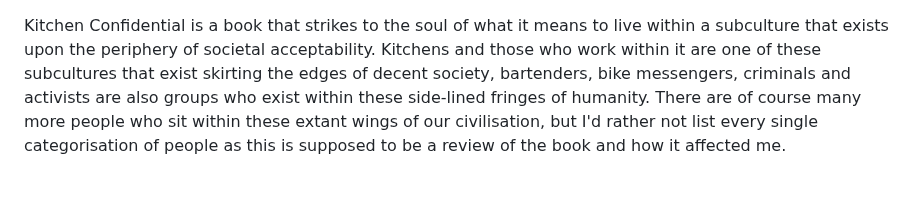
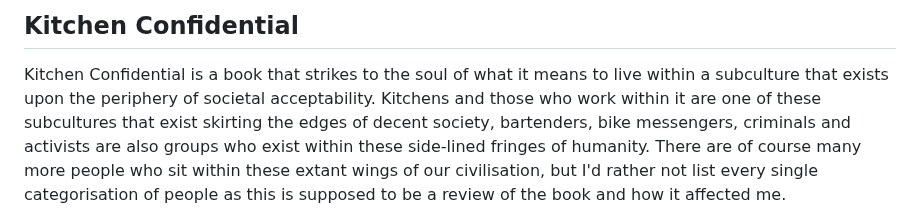
Before and after one commit to Astridngent/astridngent.github.io, a Markdown page: Media Reviews/Kitchen Confidential/index.md, the part around the change. Rendered like a GitHub page; blank space fills up the shorter version.

```diff
--- a/Media Reviews/Kitchen Confidential/index.md
+++ b/Media Reviews/Kitchen Confidential/index.md
@@ -1,3 +1,5 @@
+## Kitchen Confidential
+
 Kitchen Confidential is a book that strikes to the soul of what it means to live within a subculture that exists upon the periphery of societal acceptability. Kitchens and those who work within it are one of these subcultures that exist skirting the edges of decent society, bartenders, bike messengers, criminals and activists are also groups who exist within these side-lined fringes of humanity. There are of course many more people who sit within these extant wings of our civilisation, but I'd rather not list every single categorisation of people as this is supposed to be a review of the book and how it affected me.
 
 And to say it affected me would be putting it lightly. If you knew anything about me you would know that I am one of those people who despite hopping, skipping, and jumping between different ways of living my life I always find myself sitting at the edge of society. The ways the tumultuous and chaotic lifestyles of those of us who live on the edges of decent society are described within the book are in many ways holding a mirror to myself and the way I lived my life, both the glorious highs and the devastating lows.
```
